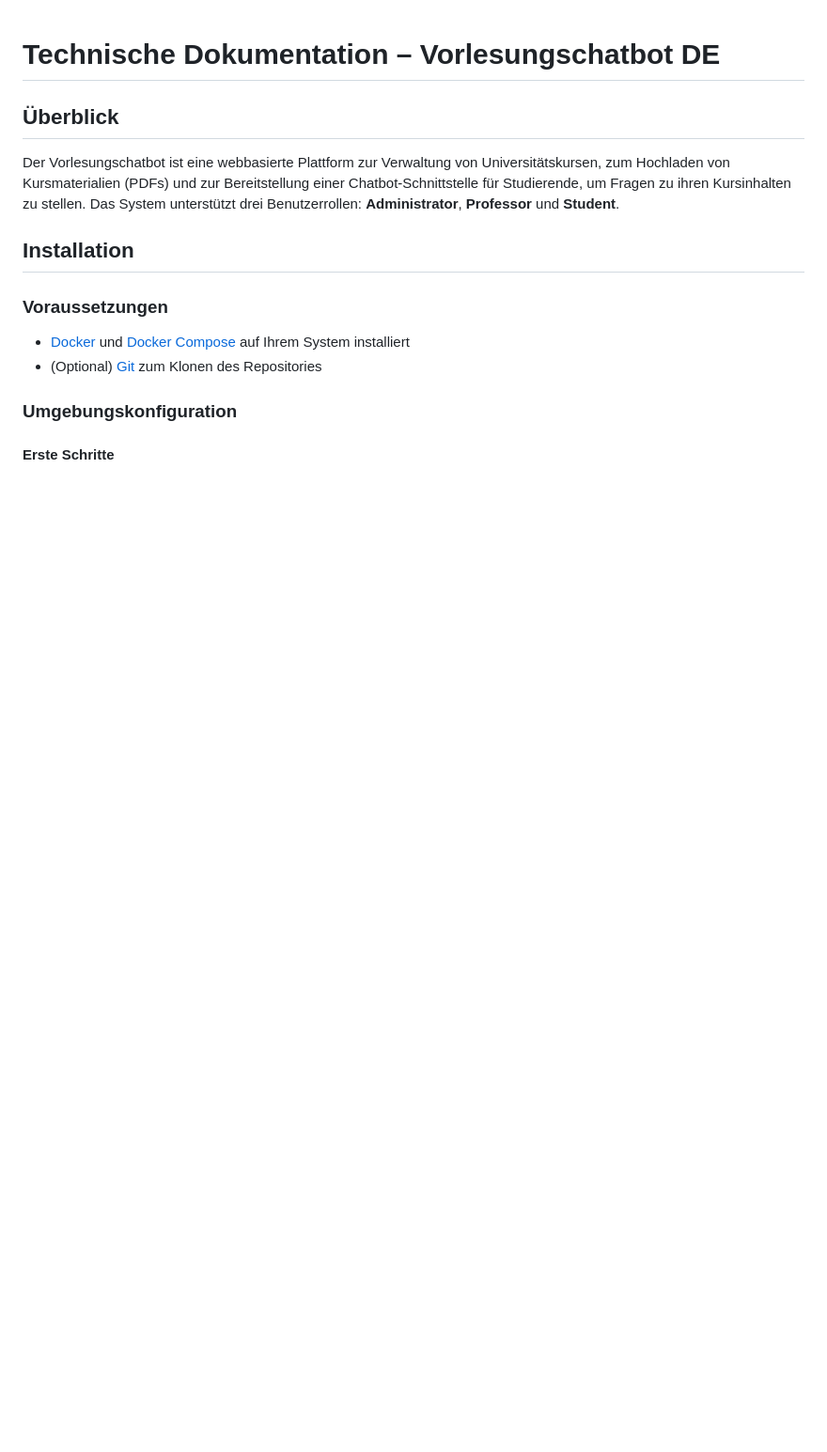
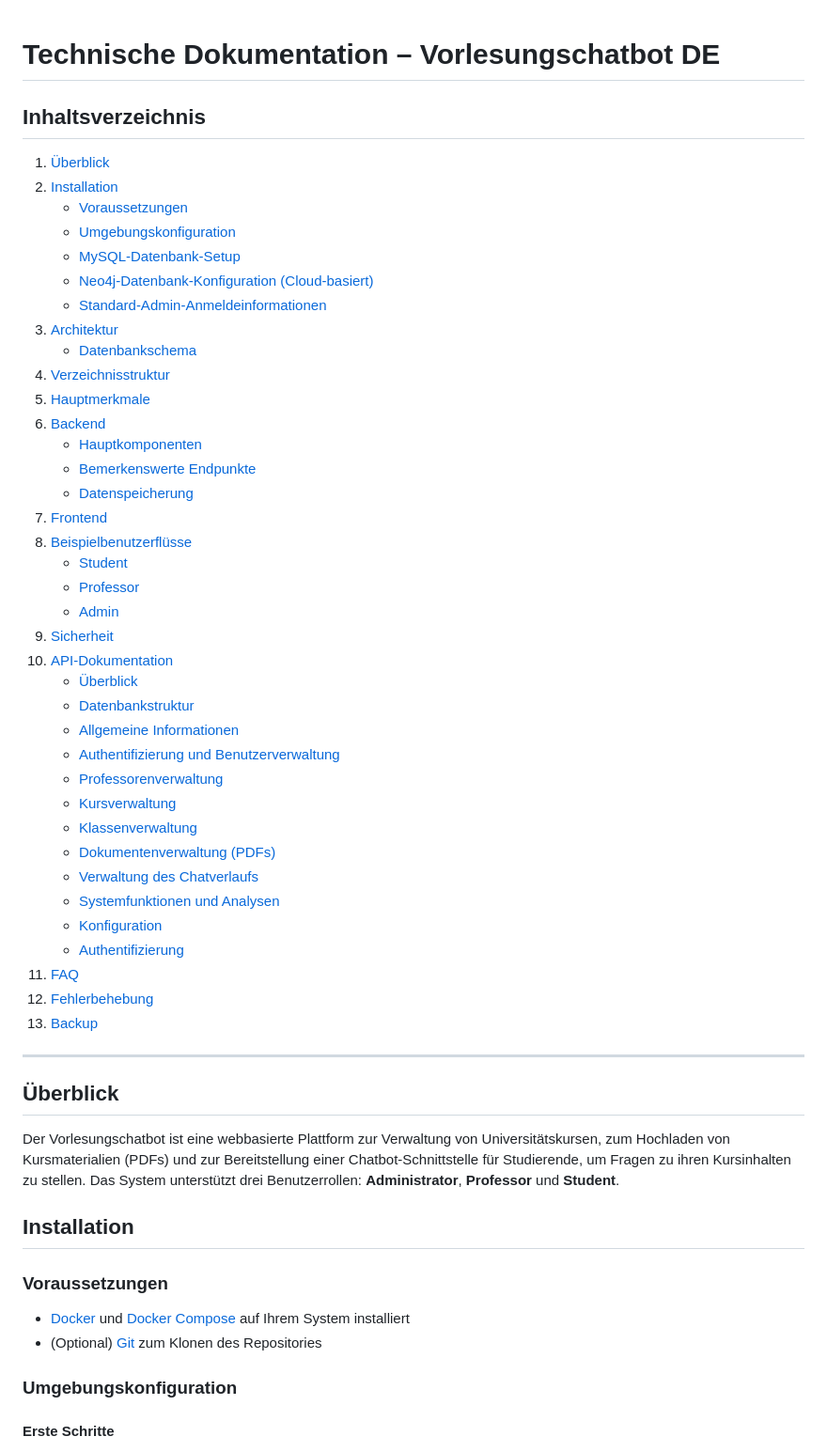
Before and after one commit to franrmueller/chatbot, a Markdown page: readme.md, the part around one of its changes. Shown at 94% size. Drawn GitHub-style; blank space fills up the shorter version.

Commit message:
Enhance README with comprehensive table of contents for both German and English sections; include additional installation and configuration details for MySQL and Neo4j databases.

```diff
--- a/readme.md
+++ b/readme.md
@@ -1,4 +1,46 @@
 # Technische Dokumentation – Vorlesungschatbot DE
+
+## Inhaltsverzeichnis
+
+1. [Überblick](#überblick)
+2. [Installation](#installation)
+   - [Voraussetzungen](#voraussetzungen)
+   - [Umgebungskonfiguration](#umgebungskonfiguration)
+   - [MySQL-Datenbank-Setup](#mysql-datenbank-setup)
+   - [Neo4j-Datenbank-Konfiguration (Cloud-basiert)](#neo4j-datenbank-konfiguration-cloud-basiert)
+   - [Standard-Admin-Anmeldeinformationen](#standard-admin-anmeldeinformationen)
+3. [Architektur](#architektur)
+   - [Datenbankschema](#datenbankschema)
+4. [Verzeichnisstruktur](#verzeichnisstruktur)
+5. [Hauptmerkmale](#hauptmerkmale)
+6. [Backend](#backend)
+   - [Hauptkomponenten](#hauptkomponenten)
+   - [Bemerkenswerte Endpunkte](#bemerkenswerte-endpunkte)
+   - [Datenspeicherung](#datenspeicherung)
+7. [Frontend](#frontend)
+8. [Beispielbenutzerflüsse](#beispielbenutzerflüsse)
+   - [Student](#student)
+   - [Professor](#professor)
+   - [Admin](#admin)
+9. [Sicherheit](#sicherheit)
+10. [API-Dokumentation](#api-dokumentation)
+    - [Überblick](#1-überblick)
+    - [Datenbankstruktur](#2-datenbankstruktur)
+    - [Allgemeine Informationen](#3-allgemeine-informationen)
+    - [Authentifizierung und Benutzerverwaltung](#4-authentifizierung-und-benutzerverwaltung)
+    - [Professorenverwaltung](#5-professorenverwaltung)
+    - [Kursverwaltung](#6-kursverwaltung)
+    - [Klassenverwaltung](#7-klassenverwaltung)
+    - [Dokumentenverwaltung (PDFs)](#8-dokumentenverwaltung-pdfs)
+    - [Verwaltung des Chatverlaufs](#9-verwaltung-des-chatverlaufs)
+    - [Systemfunktionen und Analysen](#10-systemfunktionen-und-analysen)
+    - [Konfiguration](#11-konfiguration)
+    - [Authentifizierung](#12-authentifizierung)
+11. [FAQ](#faq)
+12. [Fehlerbehebung](#fehlerbehebung)
+13. [Backup](#backup)
+
+---
 
 ## Überblick
 
```
Also changed, not shown: other parts of readme.md (+42 -0 lines).
